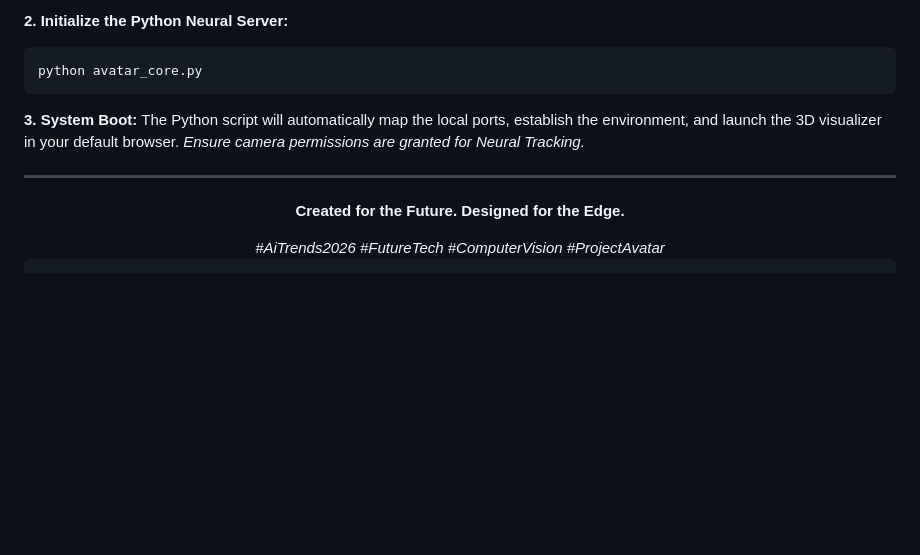
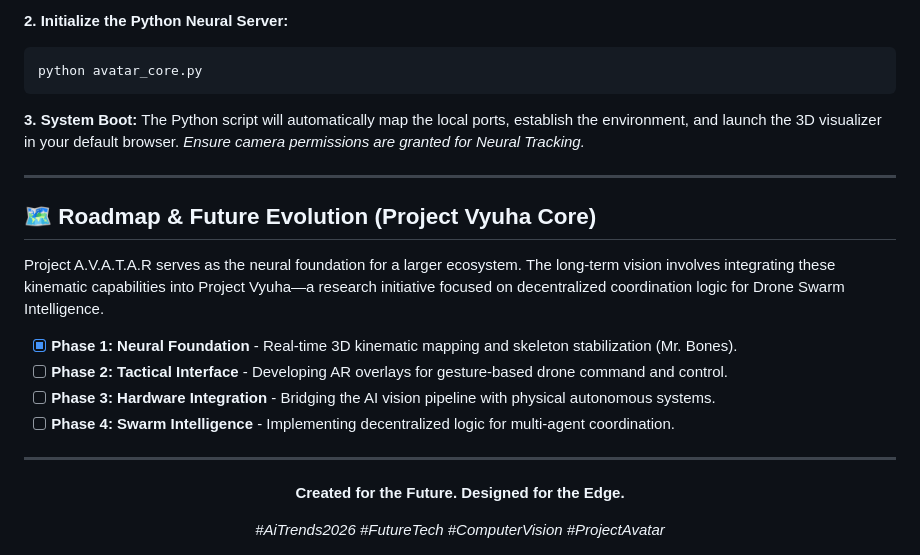
Before and after one commit to CODERUDRA-X/Project-AVATAR, a Markdown page: README.md, the part around the change. Drawn GitHub-style; blank space fills up the shorter version.

Commit message:
Add roadmap for Project Vyuha Core
Added a roadmap for Project Vyuha Core detailing future phases of development.

````diff
--- a/README.md
+++ b/README.md
@@ -83,11 +83,20 @@ python avatar_core.py
 **3. System Boot:**
 The Python script will automatically map the local ports, establish the environment, and launch the 3D visualizer in your default browser. *Ensure camera permissions are granted for Neural Tracking.*
 
+---
+
+## 🗺️ Roadmap & Future Evolution (Project Vyuha Core)
+
+Project A.V.A.T.A.R serves as the neural foundation for a larger ecosystem. The long-term vision involves integrating these kinematic capabilities into Project Vyuha—a research initiative focused on decentralized coordination logic for Drone Swarm Intelligence.
+
+- [x] **Phase 1: Neural Foundation** - Real-time 3D kinematic mapping and skeleton stabilization (Mr. Bones).
+- [ ] **Phase 2: Tactical Interface** - Developing AR overlays for gesture-based drone command and control.
+- [ ] **Phase 3: Hardware Integration** - Bridging the AI vision pipeline with physical autonomous systems.
+- [ ] **Phase 4: Swarm Intelligence** - Implementing decentralized logic for multi-agent coordination.
+
 -----
 
 <div align="center">
 <p><b>Created for the Future. Designed for the Edge.</b></p>
 <i>#AiTrends2026 #FutureTech #ComputerVision #ProjectAvatar</i>
 </div>
-
-```
````
